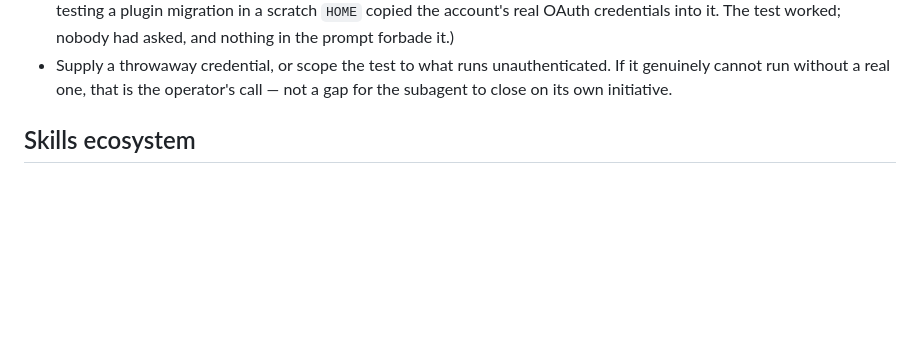
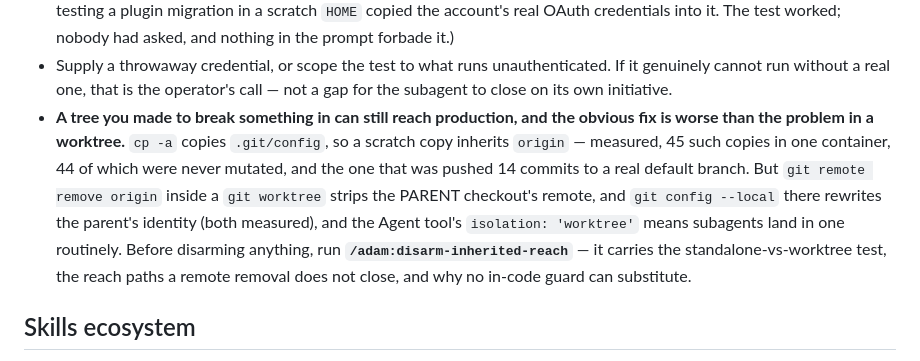
Before and after one commit to jodidaniel/scratch-claude-002, a Markdown page: AGENTS.md, the part around the change. GitHub-like rendering; blank space fills up the shorter version.

Commit message:
chore: sync AGENTS.md from _agent-guidance
Sections: none
Managed content updated by the central _agent-guidance repository.

```diff
--- a/AGENTS.md
+++ b/AGENTS.md
@@ -642,6 +642,17 @@ ref for review, not the setting, to catch.
 - Supply a throwaway credential, or scope the test to what runs
   unauthenticated. If it genuinely cannot run without a real one, that is the
   operator's call — not a gap for the subagent to close on its own initiative.
+- **A tree you made to break something in can still reach production, and the
+  obvious fix is worse than the problem in a worktree.** `cp -a` copies
+  `.git/config`, so a scratch copy inherits `origin` — measured, 45 such copies
+  in one container, 44 of which were never mutated, and the one that was pushed
+  14 commits to a real default branch. But `git remote remove origin` inside a
+  `git worktree` strips the PARENT checkout's remote, and `git config --local`
+  there rewrites the parent's identity (both measured), and the Agent tool's
+  `isolation: 'worktree'` means subagents land in one routinely. Before
+  disarming anything, run **`/adam:disarm-inherited-reach`** — it carries the
+  standalone-vs-worktree test, the reach paths a remote removal does not close,
+  and why no in-code guard can substitute.
 
 ## Skills ecosystem
 
```
